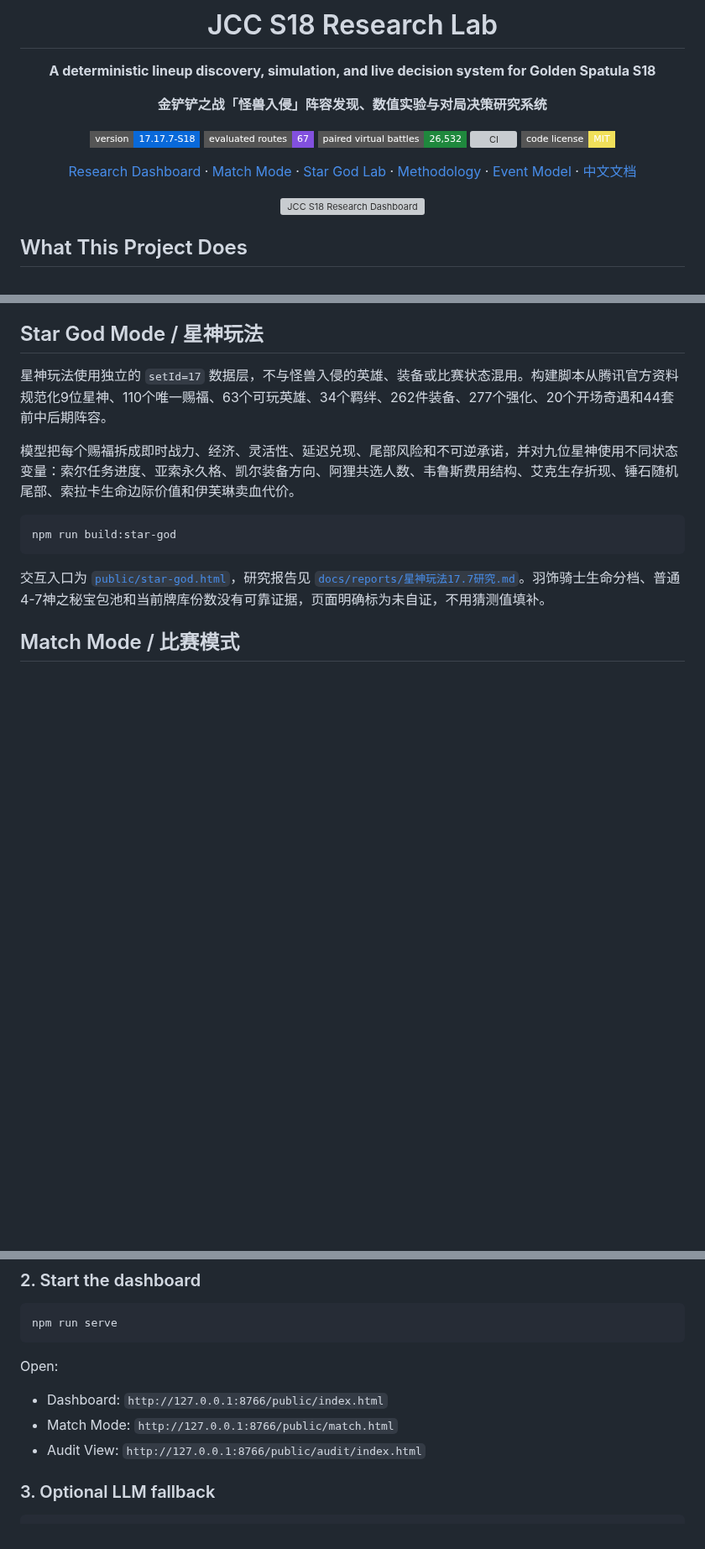
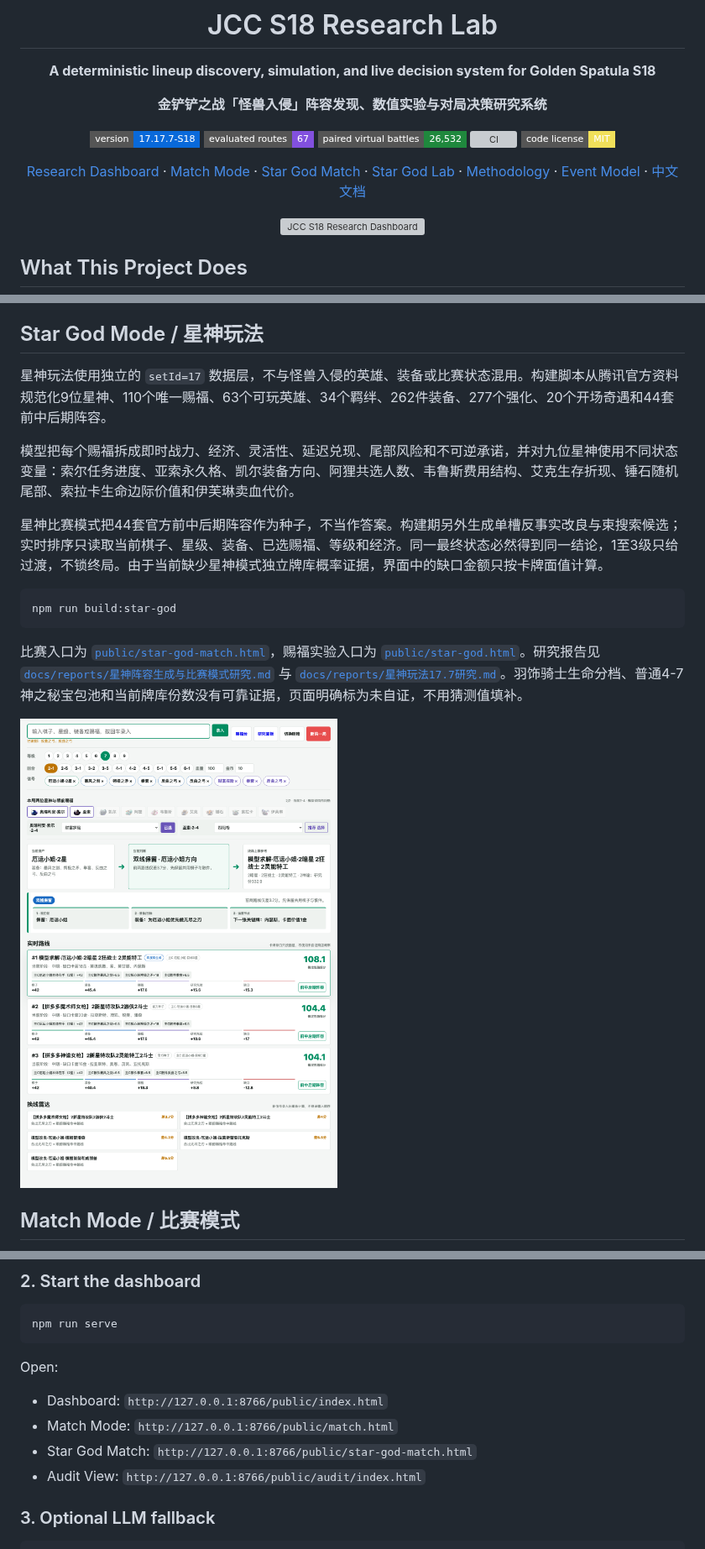
Before and after one commit to 2300969-star/jcc-s18-research-lab, a Markdown page: README.md, 3 parts joined by grey strips. Shown at 84% size. Drawn GitHub-style; pictures changed too: artifacts/screenshots/star-god-match-1280.png (added); badges without logos; blank space fills up the shorter version; grey boxes are pictures that could not be loaded.

Commit message:
feat: add star god match mode

````diff
--- a/README.md
+++ b/README.md
@@ -12,7 +12,7 @@
 [![CI](https://img.shields.io/github/actions/workflow/status/2300969-star/jcc-s18-research-lab/ci.yml?style=flat-square&label=tests)](https://github.com/2300969-star/jcc-s18-research-lab/actions)
 [![license](https://img.shields.io/badge/code_license-MIT-f1e05a?style=flat-square)](LICENSE)
 
-[Research Dashboard](public/index.html) · [Match Mode](public/match.html) · [Star God Lab](public/star-god.html) · [Methodology](docs/reports/版本路线认证实验.md) · [Event Model](docs/reports/统一事件模型实验.md) · [中文文档](#快速开始)
+[Research Dashboard](public/index.html) · [Match Mode](public/match.html) · [Star God Match](public/star-god-match.html) · [Star God Lab](public/star-god.html) · [Methodology](docs/reports/版本路线认证实验.md) · [Event Model](docs/reports/统一事件模型实验.md) · [中文文档](#快速开始)
 
 <img src="docs/images/frontend-dashboard.png" alt="JCC S18 Research Dashboard" width="920">
 
@@ -66,11 +66,15 @@ The LLM is deliberately outside the ranking loop. It may translate unrecognized
 
 模型把每个赐福拆成即时战力、经济、灵活性、延迟兑现、尾部风险和不可逆承诺，并对九位星神使用不同状态变量：索尔任务进度、亚索永久格、凯尔装备方向、阿狸共选人数、韦鲁斯费用结构、艾克生存折现、锤石随机尾部、索拉卡生命边际价值和伊芙琳卖血代价。
 
+星神比赛模式把44套官方前中后期阵容作为种子，不当作答案。构建期另外生成单槽反事实改良与束搜索候选；实时排序只读取当前棋子、星级、装备、已选赐福、等级和经济。同一最终状态必然得到同一结论，1至3级只给过渡，不锁终局。由于当前缺少星神模式独立牌库概率证据，界面中的缺口金额只按卡牌面值计算。
+
 ```bash
 npm run build:star-god
 ```
 
-交互入口为 [`public/star-god.html`](public/star-god.html)，研究报告见 [`docs/reports/星神玩法17.7研究.md`](docs/reports/星神玩法17.7研究.md)。羽饰骑士生命分档、普通4-7神之秘宝包池和当前牌库份数没有可靠证据，页面明确标为未自证，不用猜测值填补。
+比赛入口为 [`public/star-god-match.html`](public/star-god-match.html)，赐福实验入口为 [`public/star-god.html`](public/star-god.html)。研究报告见 [`docs/reports/星神阵容生成与比赛模式研究.md`](docs/reports/星神阵容生成与比赛模式研究.md) 与 [`docs/reports/星神玩法17.7研究.md`](docs/reports/星神玩法17.7研究.md)。羽饰骑士生命分档、普通4-7神之秘宝包池和当前牌库份数没有可靠证据，页面明确标为未自证，不用猜测值填补。
+
+<img src="artifacts/screenshots/star-god-match-1280.png" alt="星神比赛模式：资产、赐福、实时路线与换线雷达" width="920">
 
 ## Match Mode / 比赛模式
 
@@ -215,6 +219,7 @@ Open:
 
 - Dashboard: `http://127.0.0.1:8766/public/index.html`
 - Match Mode: `http://127.0.0.1:8766/public/match.html`
+- Star God Match: `http://127.0.0.1:8766/public/star-god-match.html`
 - Audit View: `http://127.0.0.1:8766/public/audit/index.html`
 
 ### 3. Optional LLM fallback
````
Also changed, not shown: artifacts/screenshots/star-god-match-1440-dark.png (added), 3 other files.
